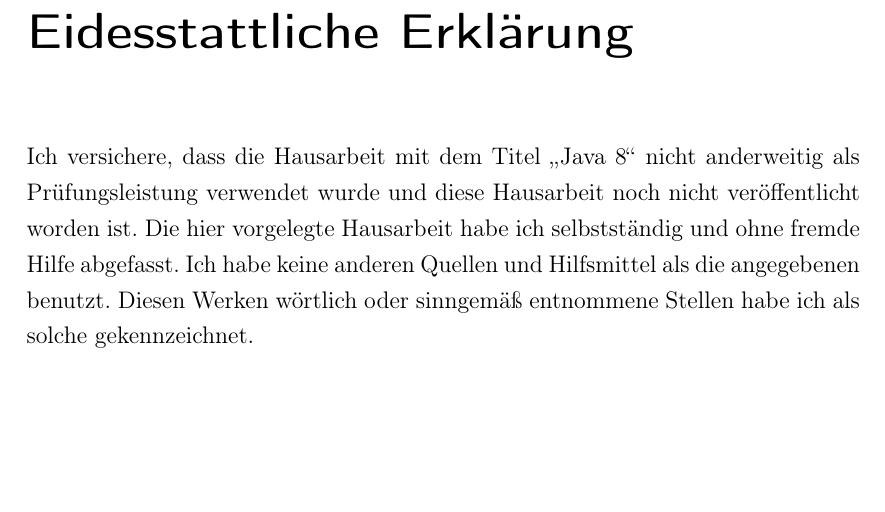
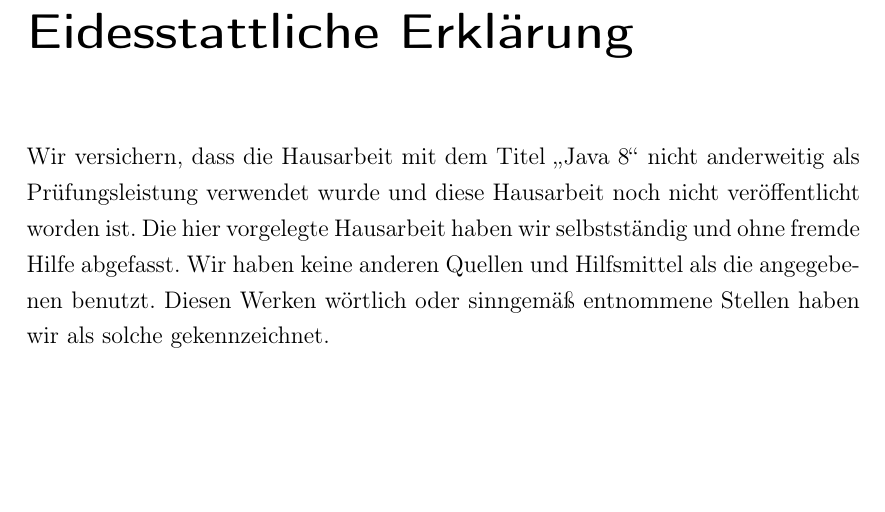
Before and after one commit to nulz/MMGK2, a LaTeX book (mmgkzwo/document.tex, which reads mmgkzwo/Inhalt/EidesstattlicheVersicherung.tex): part of page 17 of 17, cut so that both start at the same text. Compiled offline with LaTeX, dvips and Ghostscript.

Commit message:
[CHange] EidesstattlicheVersicherung.tex zu "wir"

```diff
--- a/mmgkzwo/Inhalt/EidesstattlicheVersicherung.tex
+++ b/mmgkzwo/Inhalt/EidesstattlicheVersicherung.tex
@@ -2,10 +2,12 @@
 \chapter*{Eidesstattliche Erklärung}
 \label{sec:EidesstattlicheErklärung}
 
-Ich versichere, dass die \arbeit\ mit dem Titel \glqq{}\titel\grqq{} nicht
+Wir versichern, dass die \arbeit\ mit dem Titel \glqq{}\titel\grqq{} nicht
 anderweitig als Prüfungsleistung verwendet wurde und diese \arbeit\ noch
-nicht veröffentlicht worden ist. Die hier vorgelegte \arbeit\ habe ich
-selbstständig und ohne fremde Hilfe abgefasst. Ich habe keine anderen Quellen und Hilfsmittel als die angegebenen benutzt. Diesen Werken wörtlich oder sinngemäß entnommene Stellen habe ich als solche gekennzeichnet.
+nicht veröffentlicht worden ist. Die hier vorgelegte \arbeit\ haben wir
+selbstständig und ohne fremde Hilfe abgefasst. Wir haben keine anderen Quellen
+und Hilfsmittel als die angegebenen benutzt. Diesen Werken wörtlich oder
+sinngemäß entnommene Stellen haben wir als solche gekennzeichnet.
 \vfill
 
 \begin{center}
```
